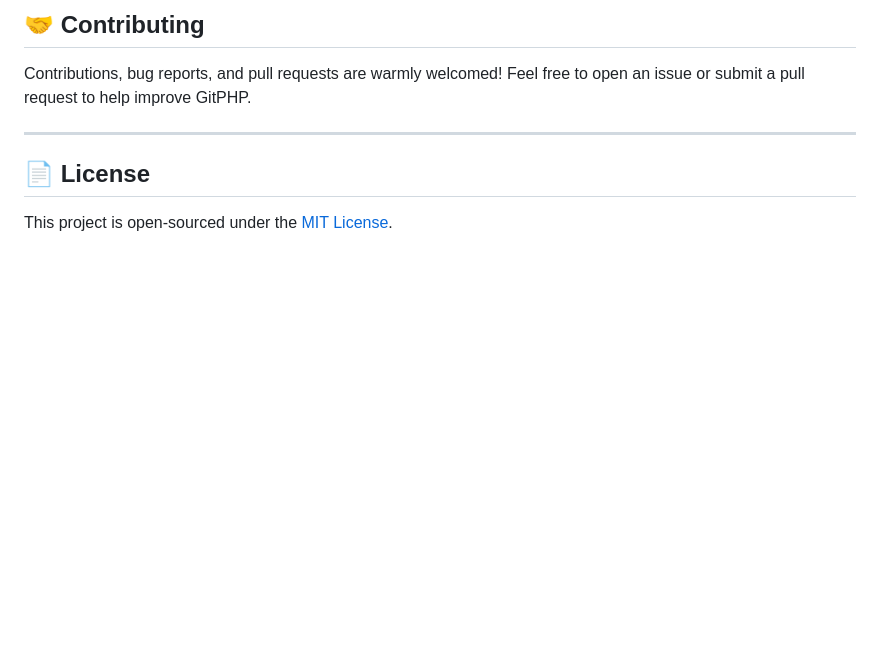
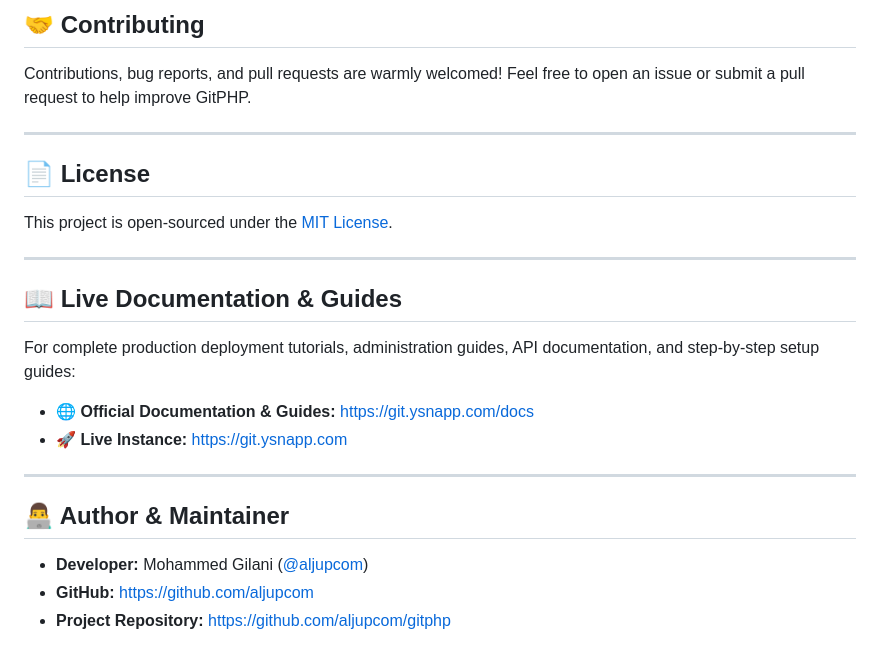
Before and after one commit to aljupcom/gitphp, a Markdown page: README.md, the part around the change. GitHub-like rendering; blank space fills up the shorter version.

Commit message:
docs: add developer info and live documentation link

```diff
--- a/README.md
+++ b/README.md
@@ -180,3 +180,19 @@ Feel free to open an issue or submit a pull request to help improve GitPHP.
 ## 📄 License
 
 This project is open-sourced under the [MIT License](LICENSE).
+
+---
+
+## 📖 Live Documentation & Guides
+
+For complete production deployment tutorials, administration guides, API documentation, and step-by-step setup guides:
+- 🌐 **Official Documentation & Guides:** [https://git.ysnapp.com/docs](https://git.ysnapp.com/docs)
+- 🚀 **Live Instance:** [https://git.ysnapp.com](https://git.ysnapp.com)
+
+---
+
+## 👨‍💻 Author & Maintainer
+
+- **Developer:** Mohammed Gilani ([@aljupcom](https://github.com/aljupcom))
+- **GitHub:** [https://github.com/aljupcom](https://github.com/aljupcom)
+- **Project Repository:** [https://github.com/aljupcom/gitphp](https://github.com/aljupcom/gitphp)
```
